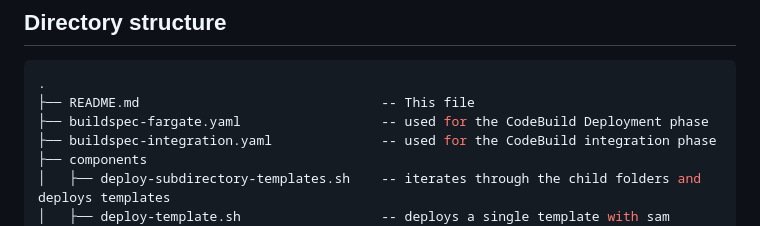
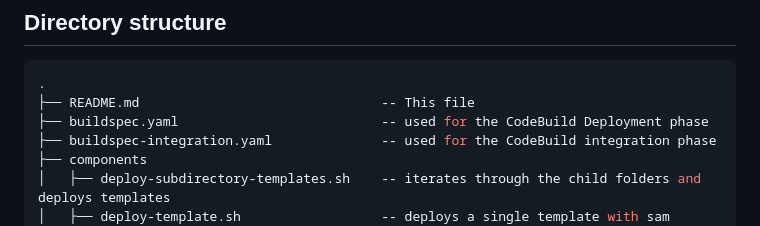
Before and after one commit to aws-samples/service-catalog-framework-with-cross-account-codepipeline, a Markdown page: ecs-fargate-sample/README.md, the part around the change. Drawn GitHub-style.

Commit message:
Corrected typos in README

````diff
--- a/ecs-fargate-sample/README.md
+++ b/ecs-fargate-sample/README.md
@@ -18,7 +18,7 @@ This Git repository contains a Java sample application that uses Spring Boot to
 ```bash
 .
 ├── README.md                               -- This file
-├── buildspec-fargate.yaml                  -- used for the CodeBuild Deployment phase
+├── buildspec.yaml                          -- used for the CodeBuild Deployment phase
 ├── buildspec-integration.yaml              -- used for the CodeBuild integration phase
 ├── components
 │   ├── deploy-subdirectory-templates.sh    -- iterates through the child folders and deploys templates
````
Also changed, not shown: three-stage-cross-account-pipeline/README.md (+1 -1 lines).
